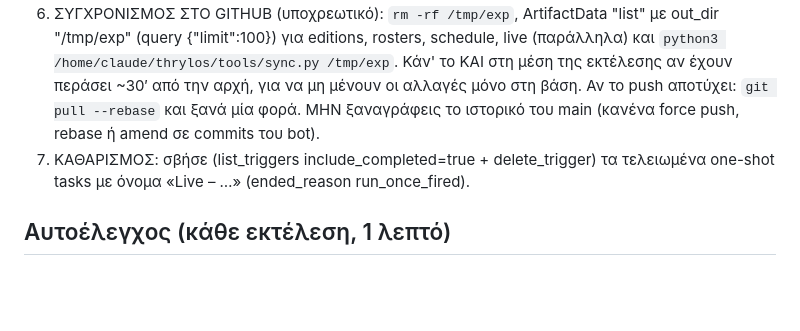
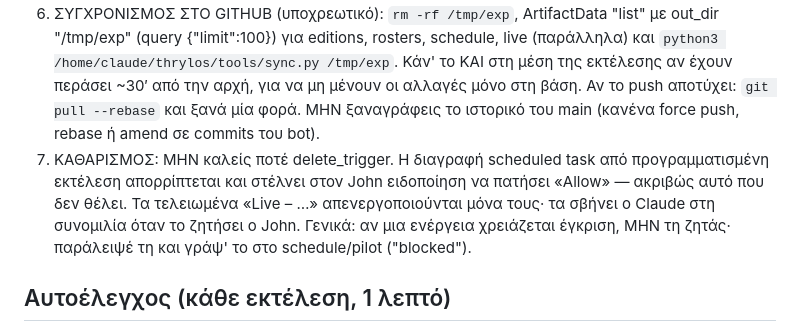
Before and after one commit to jolimaniatis-lang/thrylos, a Markdown page: docs/tasks/autopilot.md, the part around the change. Rendered like a GitHub page; blank space fills up the shorter version.

```diff
--- a/docs/tasks/autopilot.md
+++ b/docs/tasks/autopilot.md
@@ -24,7 +24,7 @@
 4. Αν Η είναι 9 ή 10, Ή αν η έκδοση της ημέρας στη βάση λείπει ή έχει λιγότερα από 8 items (π.χ. μόνο πρόγραμμα/headline): ΕΠΙΠΛΕΟΝ ακολούθησε `docs/tasks/news.md` (ημερήσια έκδοση, πρόγραμμα, αντίπαλοι, ρόστερ).
 5. Αν Η είναι 8 ή 18: ΕΠΙΠΛΕΟΝ ακολούθησε `docs/tasks/betting.md` (στοίχημα, βαθμολογίες, σκόρερ, ειδοποιήσεις με email).
 6. ΣΥΓΧΡΟΝΙΣΜΟΣ ΣΤΟ GITHUB (υποχρεωτικό): `rm -rf /tmp/exp`, ArtifactData "list" με out_dir "/tmp/exp" (query {"limit":100}) για editions, rosters, schedule, live (παράλληλα) και `python3 /home/claude/thrylos/tools/sync.py /tmp/exp`. Κάν' το ΚΑΙ στη μέση της εκτέλεσης αν έχουν περάσει ~30′ από την αρχή, για να μη μένουν οι αλλαγές μόνο στη βάση. Αν το push αποτύχει: `git pull --rebase` και ξανά μία φορά. ΜΗΝ ξαναγράφεις το ιστορικό του main (κανένα force push, rebase ή amend σε commits του bot).
-7. ΚΑΘΑΡΙΣΜΟΣ: σβήσε (list_triggers include_completed=true + delete_trigger) τα τελειωμένα one-shot tasks με όνομα «Live – …» (ended_reason run_once_fired).
+7. ΚΑΘΑΡΙΣΜΟΣ: ΜΗΝ καλείς ποτέ delete_trigger. Η διαγραφή scheduled task από προγραμματισμένη εκτέλεση απορρίπτεται και στέλνει στον John ειδοποίηση να πατήσει «Allow» — ακριβώς αυτό που δεν θέλει. Τα τελειωμένα «Live – …» απενεργοποιούνται μόνα τους· τα σβήνει ο Claude στη συνομιλία όταν το ζητήσει ο John. Γενικά: αν μια ενέργεια χρειάζεται έγκριση, ΜΗΝ τη ζητάς· παράλειψέ τη και γράψ' το στο schedule/pilot ("blocked").
 
 ## Αυτοέλεγχος (κάθε εκτέλεση, 1 λεπτό)
 - ΝΕΑ: η έκδοση της σημερινής ημερομηνίας πρέπει να υπάρχει στο data/editions και να έχει items (≥8 μετά τις 10:00). Αν το WebSearch επιστρέφει παλιά αποτελέσματα, χρησιμοποίησε mode extended και ερωτήματα με την ημερομηνία (π.χ. «Ολυμπιακός 6 Νοεμβρίου 2026»), και άνοιγε άρθρα με WebFetch· δες ημερομηνία στο URL. Μην αφήνεις ποτέ μόνο stub χωρίς items.
```
Also changed, not shown: docs/tasks/update.md (+2 -2 lines).
